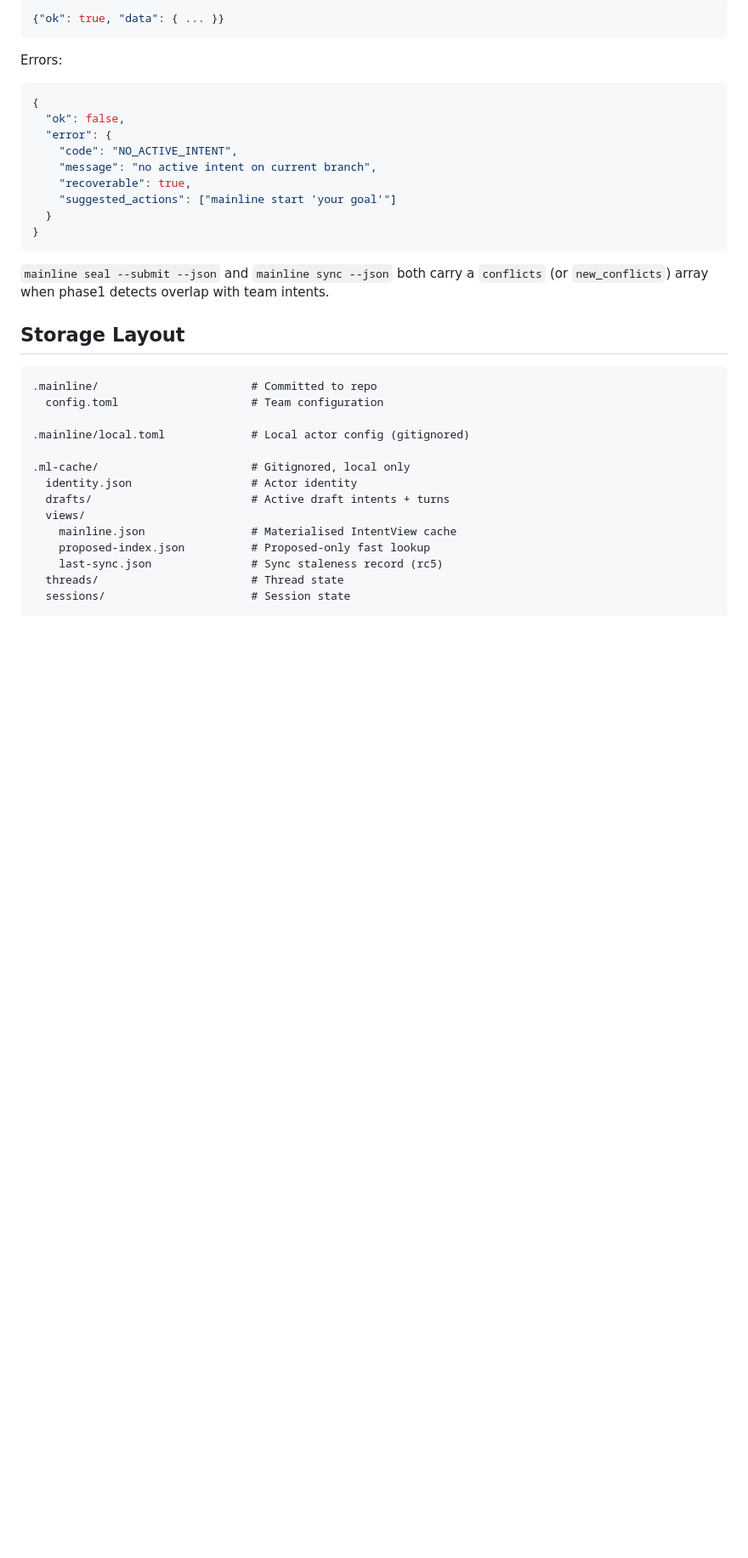
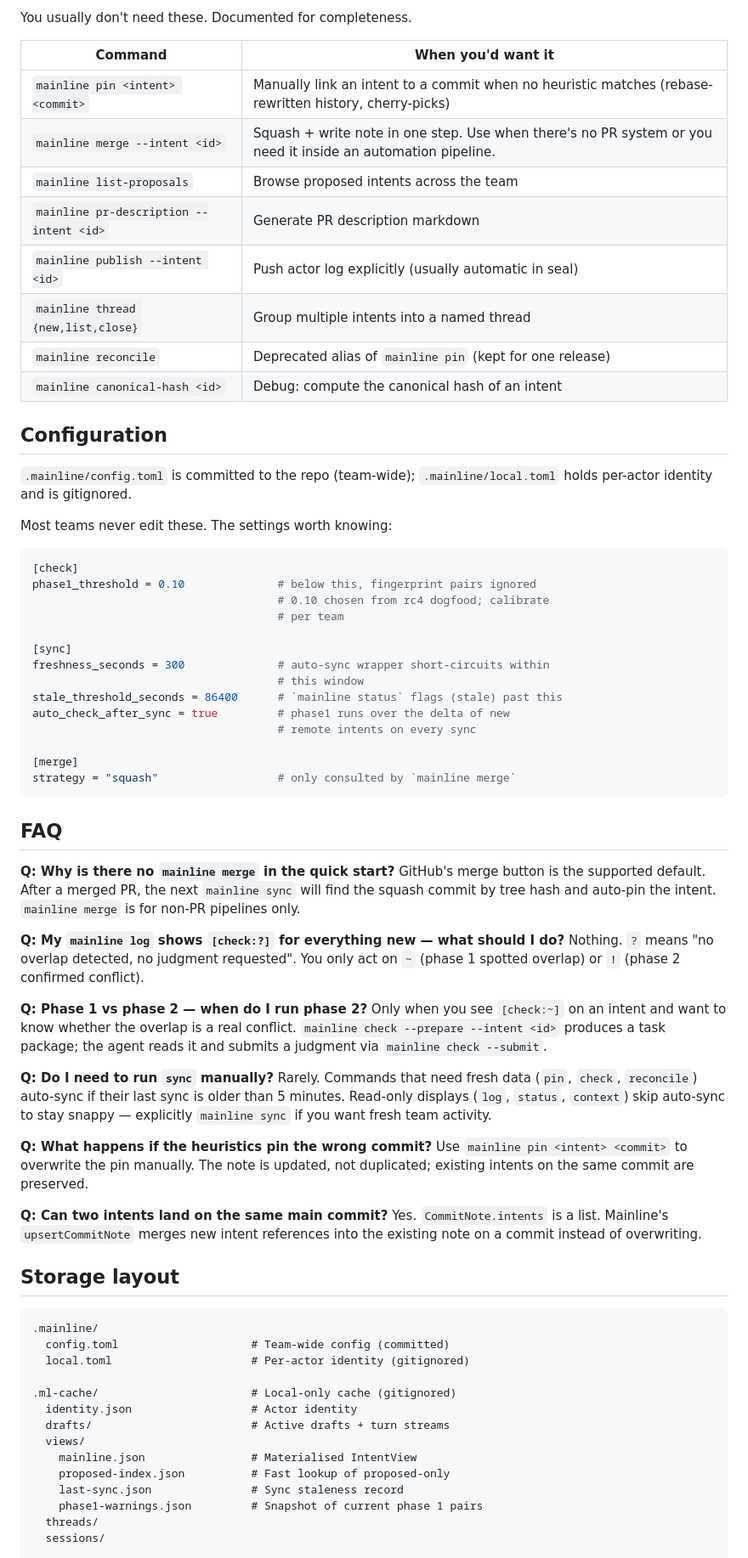
Before and after one commit to mainline-org/mainline, a Markdown page: README.md, the part around one of its changes. Shown at 85% size. Rendered like a GitHub page; blank space fills up the shorter version.

````diff
--- a/README.md
+++ b/README.md
@@ -222,42 +202,76 @@ All commands support `--json` for structured output:
 
-```json
-{"ok": true, "data": { ... }}
+You usually don't need these. Documented for completeness.
+
+| Command | When you'd want it |
+|---|---|
+| `mainline pin <intent> <commit>` | Manually link an intent to a commit when no heuristic matches (rebase-rewritten history, cherry-picks) |
+| `mainline merge --intent <id>` | Squash + write note in one step. Use when there's no PR system or you need it inside an automation pipeline. |
+| `mainline list-proposals` | Browse proposed intents across the team |
+| `mainline pr-description --intent <id>` | Generate PR description markdown |
+| `mainline publish --intent <id>` | Push actor log explicitly (usually automatic in seal) |
+| `mainline thread {new,list,close}` | Group multiple intents into a named thread |
+| `mainline reconcile` | Deprecated alias of `mainline pin` (kept for one release) |
+| `mainline canonical-hash <id>` | Debug: compute the canonical hash of an intent |
+
+## Configuration
+
+`.mainline/config.toml` is committed to the repo (team-wide); `.mainline/local.toml` holds per-actor identity and is gitignored.
+
+Most teams never edit these. The settings worth knowing:
+
+```toml
+[check]
+phase1_threshold = 0.10              # below this, fingerprint pairs ignored
+                                     # 0.10 chosen from rc4 dogfood; calibrate
+                                     # per team
+
+[sync]
+freshness_seconds = 300              # auto-sync wrapper short-circuits within
+                                     # this window
+stale_threshold_seconds = 86400      # `mainline status` flags (stale) past this
+auto_check_after_sync = true         # phase1 runs over the delta of new
+                                     # remote intents on every sync
+
+[merge]
+strategy = "squash"                  # only consulted by `mainline merge`
 ```
 
-Errors:
+## FAQ
 
-```json
-{
-  "ok": false,
-  "error": {
-    "code": "NO_ACTIVE_INTENT",
-    "message": "no active intent on current branch",
-    "recoverable": true,
-    "suggested_actions": ["mainline start 'your goal'"]
-  }
-}
-```
+**Q: Why is there no `mainline merge` in the quick start?**
+GitHub's merge button is the supported default. After a merged PR, the next `mainline sync` will find the squash commit by tree hash and auto-pin the intent. `mainline merge` is for non-PR pipelines only.
 
-`mainline seal --submit --json` and `mainline sync --json` both carry
-a `conflicts` (or `new_conflicts`) array when phase1 detects overlap
-with team intents.
+**Q: My `mainline log` shows `[check:?]` for everything new — what should I do?**
+Nothing. `?` means "no overlap detected, no judgment requested". You only act on `~` (phase 1 spotted overlap) or `!` (phase 2 confirmed conflict).
 
-## Storage Layout
+**Q: Phase 1 vs phase 2 — when do I run phase 2?**
+Only when you see `[check:~]` on an intent and want to know whether the overlap is a real conflict. `mainline check --prepare --intent <id>` produces a task package; the agent reads it and submits a judgment via `mainline check --submit`.
+
+**Q: Do I need to run `sync` manually?**
+Rarely. Commands that need fresh data (`pin`, `check`, `reconcile`) auto-sync if their last sync is older than 5 minutes. Read-only displays (`log`, `status`, `context`) skip auto-sync to stay snappy — explicitly `mainline sync` if you want fresh team activity.
+
+**Q: What happens if the heuristics pin the wrong commit?**
+Use `mainline pin <intent> <commit>` to overwrite the pin manually. The note is updated, not duplicated; existing intents on the same commit are preserved.
+
+**Q: Can two intents land on the same main commit?**
+Yes. `CommitNote.intents` is a list. Mainline's `upsertCommitNote` merges new intent references into the existing note on a commit instead of overwriting.
+
+## Storage layout
 
 ```
-.mainline/                       # Committed to repo
-  config.toml                    # Team configuration
+.mainline/
+  config.toml                    # Team-wide config (committed)
+  local.toml                     # Per-actor identity (gitignored)
 
-.mainline/local.toml             # Local actor config (gitignored)
-
-.ml-cache/                       # Gitignored, local only
+.ml-cache/                       # Local-only cache (gitignored)
   identity.json                  # Actor identity
-  drafts/                        # Active draft intents + turns
+  drafts/                        # Active drafts + turn streams
   views/
-    mainline.json                # Materialised IntentView cache
-    proposed-index.json          # Proposed-only fast lookup
-    last-sync.json               # Sync staleness record (rc5)
-  threads/                       # Thread state
-  sessions/                      # Session state
+    mainline.json                # Materialised IntentView
+    proposed-index.json          # Fast lookup of proposed-only
+    last-sync.json               # Sync staleness record
+    phase1-warnings.json         # Snapshot of current phase 1 pairs
+  threads/
+  sessions/
 
 git refs (in your remote):
````
Also changed, not shown: other parts of README.md (+198 -204 lines).
